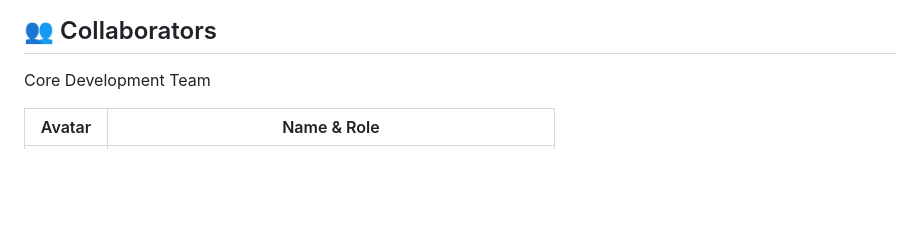
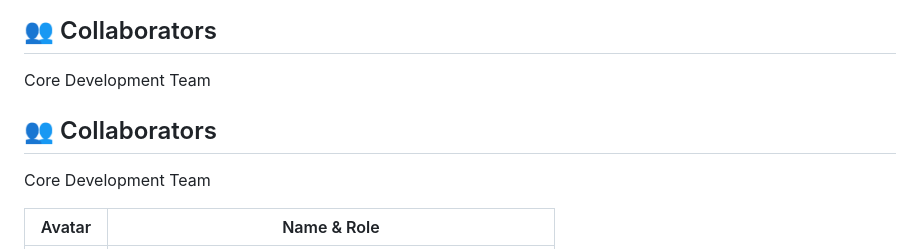
Before and after one commit to Student1User/Vibe-and-Code-, a Markdown page: README.md, the part around one of its changes. GitHub-like rendering; blank space fills up the shorter version.

```diff
--- a/README.md
+++ b/README.md
@@ -440,6 +440,8 @@ FITNESS FOR A PARTICULAR PURPOSE AND NONINFRINGEMENT.
 
 ## 👥 Collaborators
 Core Development Team
+## 👥 Collaborators
+Core Development Team
 
 | Avatar | Name & Role |
 |--------|-------------|
```
Also changed, not shown: other parts of README.md (+2 -1 lines).
